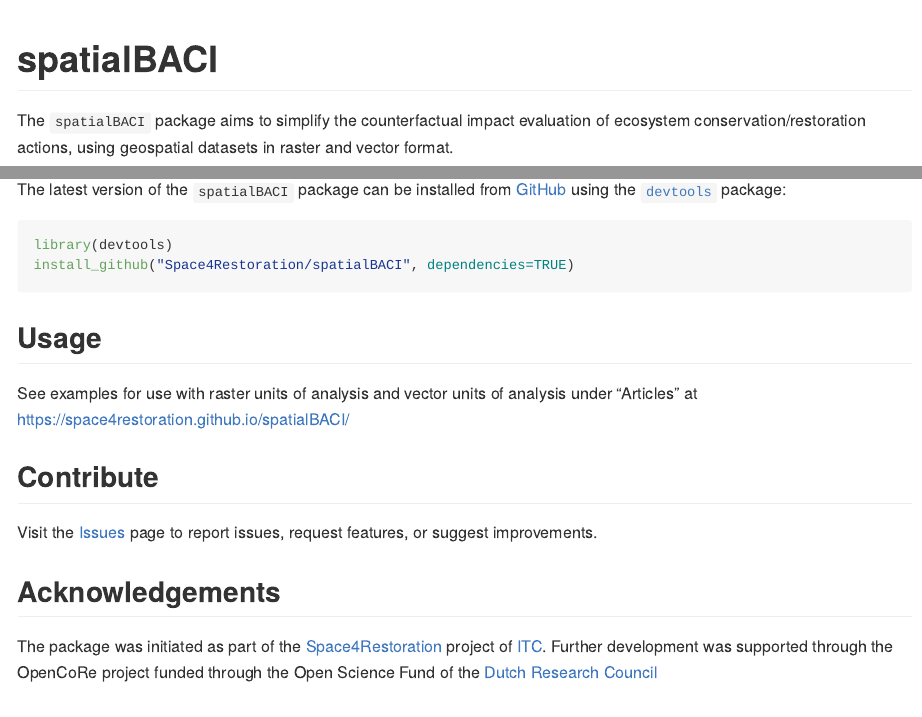
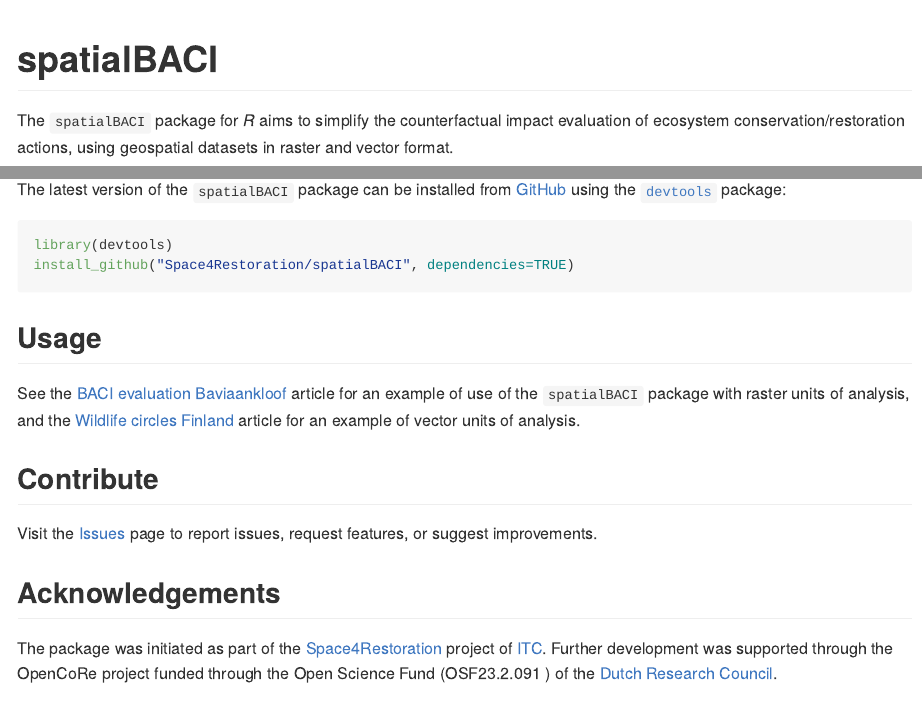
Before and after one commit to Space4Restoration/spatialBACI, an R Markdown document (README.Rmd): the page in a window 1100 px wide, from its top, and a second part further down, joined at a grey line. The pictures show the output file README.md that the author committed with the source, drawn offline in the style of GitHub.

Commit message:
Website edits
Baviaankloof authors, citation, readme

````diff
--- a/README.Rmd
+++ b/README.Rmd
@@ -18,7 +18,7 @@ knitr::opts_chunk$set(
 <!-- badges: start -->
 <!-- badges: end -->
 
-The `spatialBACI` package aims to simplify the counterfactual impact evaluation of ecosystem conservation/restoration actions, using geospatial datasets in raster and vector format.
+The `spatialBACI` package for *R* aims to simplify the counterfactual impact evaluation of ecosystem conservation/restoration actions, using geospatial datasets in raster and vector format.
 
 The main possibilities of the package include:
 
@@ -26,10 +26,9 @@ The main possibilities of the package include:
 - Control-impact matching and matching evaluation
 - Impact evaluation using a Before-After-Control-Impact framework
 
-
 ## Package installation
 
-The latest version of the `spatialBACI` package can be installed from [GitHub](https://github.com/) using the [`devtools`](https://cran.r-project.org/package=devtools) package:
+The latest version of the `spatialBACI` package can be installed from [GitHub](https://github.com/Space4Restoration/spatialBACI) using the [`devtools`](https://cran.r-project.org/package=devtools) package:
 
 ``` r
 library(devtools)
@@ -38,7 +37,7 @@ install_github("Space4Restoration/spatialBACI", dependencies=TRUE)
 
 ## Usage
 
-See examples for use with raster units of analysis and vector units of analysis under "Articles" at https://space4restoration.github.io/spatialBACI/
+See the [BACI evaluation Baviaankloof](https://space4restoration.github.io/spatialBACI/articles/BACI_Baviaanskloof.html) article for an example of use of the `spatialBACI` package with raster units of analysis, and the [Wildlife circles Finland](https://space4restoration.github.io/spatialBACI/articles/wildlife_circles_Finland.html) article for an example of vector units of analysis.
 
 ## Contribute
 
@@ -46,8 +45,7 @@ Visit the [Issues](https://github.com/Space4Restoration/spatialBACI/issues) page
 
 ## Acknowledgements
 
-The package was initiated as part of the [Space4Restoration](https://itc.nl/space4restoration) project of [ITC](https://ITC.nl). Further development was supported through the OpenCoRe project funded through the Open Science Fund of the [Dutch Research Council](https://www.nwo.nl/en)
-
+The package was initiated as part of the [Space4Restoration](https://itc.nl/space4restoration) project of [ITC](https://ITC.nl). Further development was supported through the OpenCoRe project funded through the Open Science Fund (OSF23.2.091 ) of the [Dutch Research Council](https://www.nwo.nl/en).
 
 ## Contact
 
````
Also changed, not shown: vignettes/articles/BACI_Baviaanskloof.Rmd (+1 -1 lines), README.md, docs/authors.md, docs/index.md, docs/llms.txt, docs/search.json, 2 other files.
